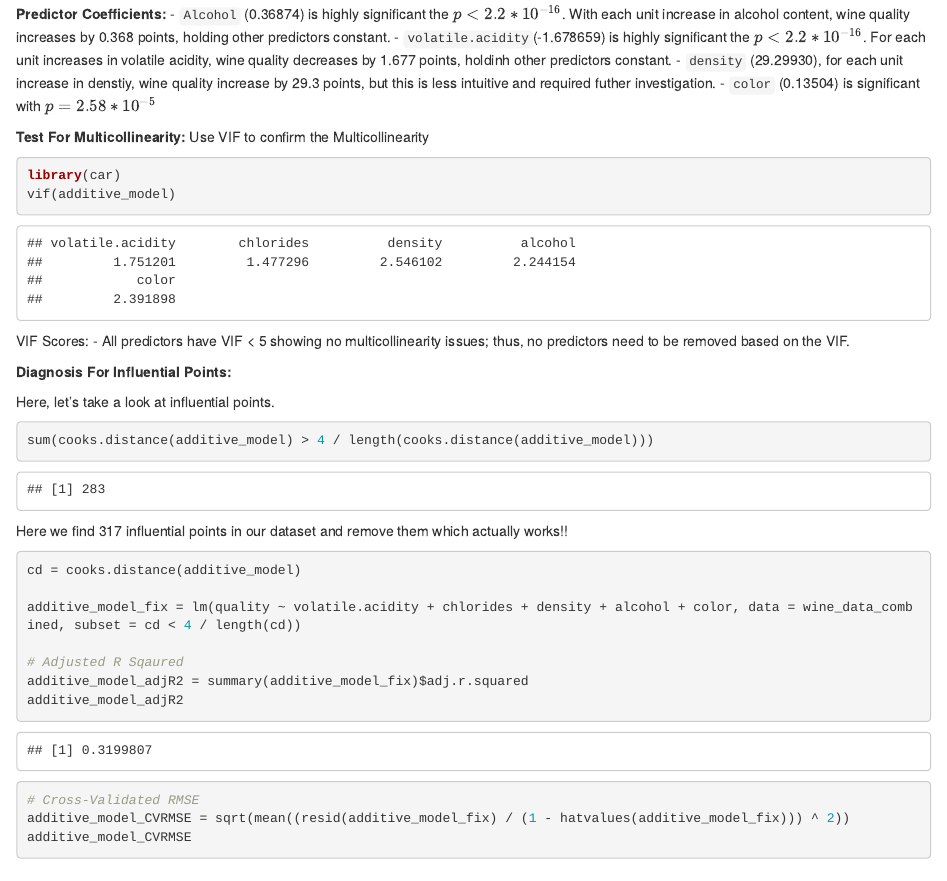
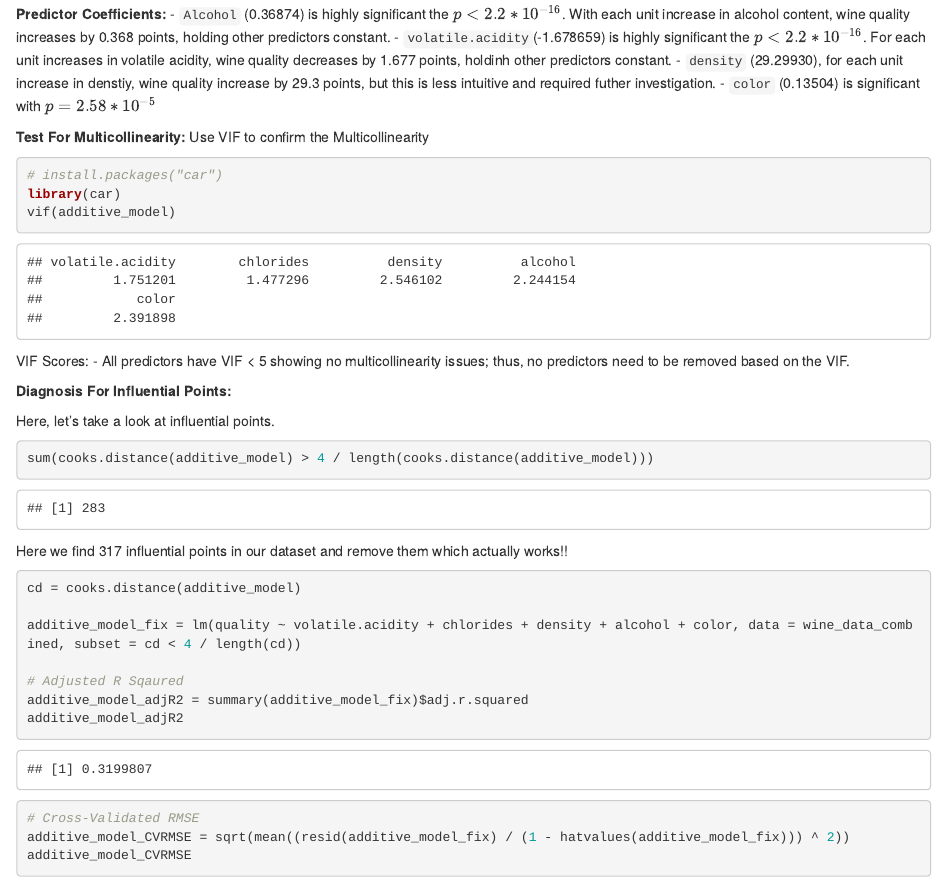
Before and after one commit to seyeon-k-k/-STAT420-Data-Analysis-Project, an R Markdown document (Data Analysis Project 1214.Rmd): the page in a window 1100 px wide, from 4050 px down. Rendered offline with R 4.5, knitr and Pandoc, with nearby package versions.

Commit message:
minor addition for packages installation

````diff
--- a/Data Analysis Project 1214.Rmd
+++ b/Data Analysis Project 1214.Rmd
@@ -118,6 +118,7 @@ additive_model_CVRMSE
 **Test For Multicollinearity:** Use VIF to confirm the Multicollinearity
 
 ```{r, message = FALSE, warning = FALSE}
+# install.packages("car")
 library(car)
 vif(additive_model)
 ```
````
Also changed, not shown: groundwork.Rmd (+1 -0 lines).
